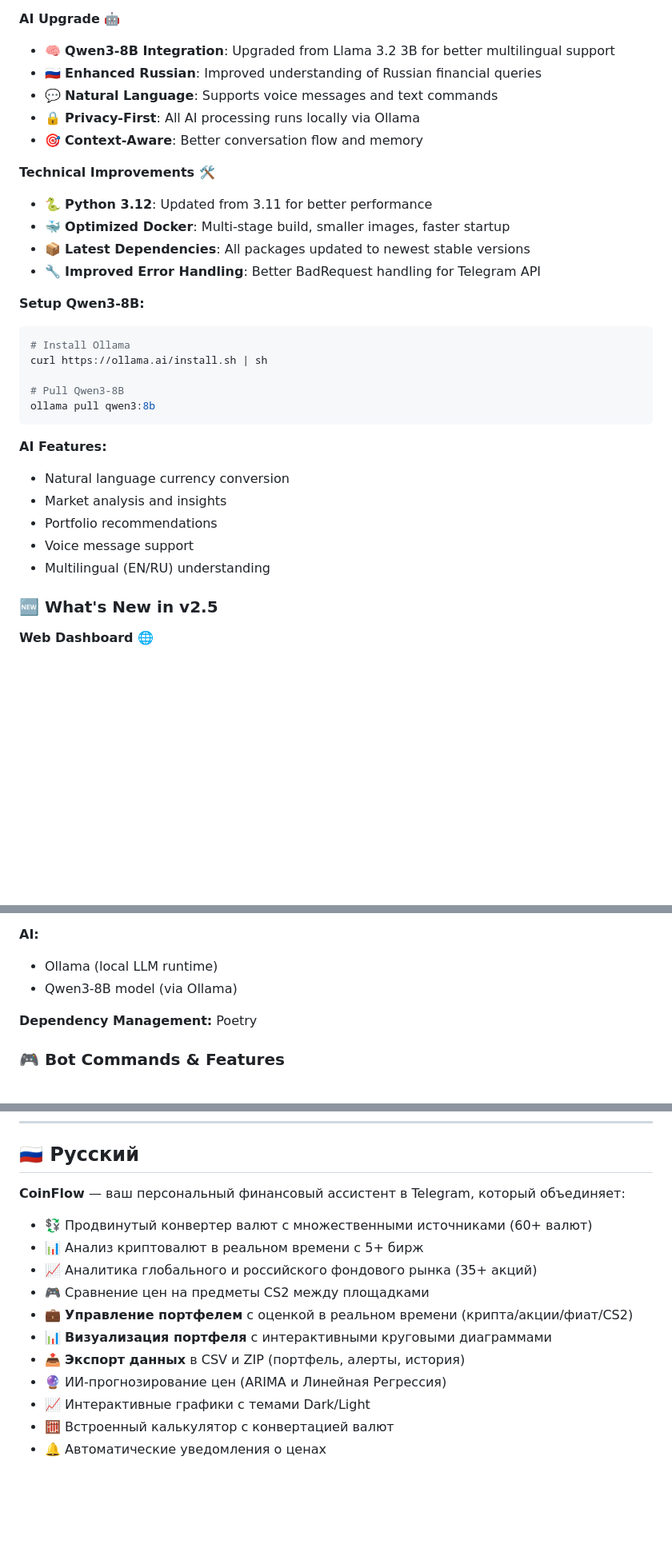
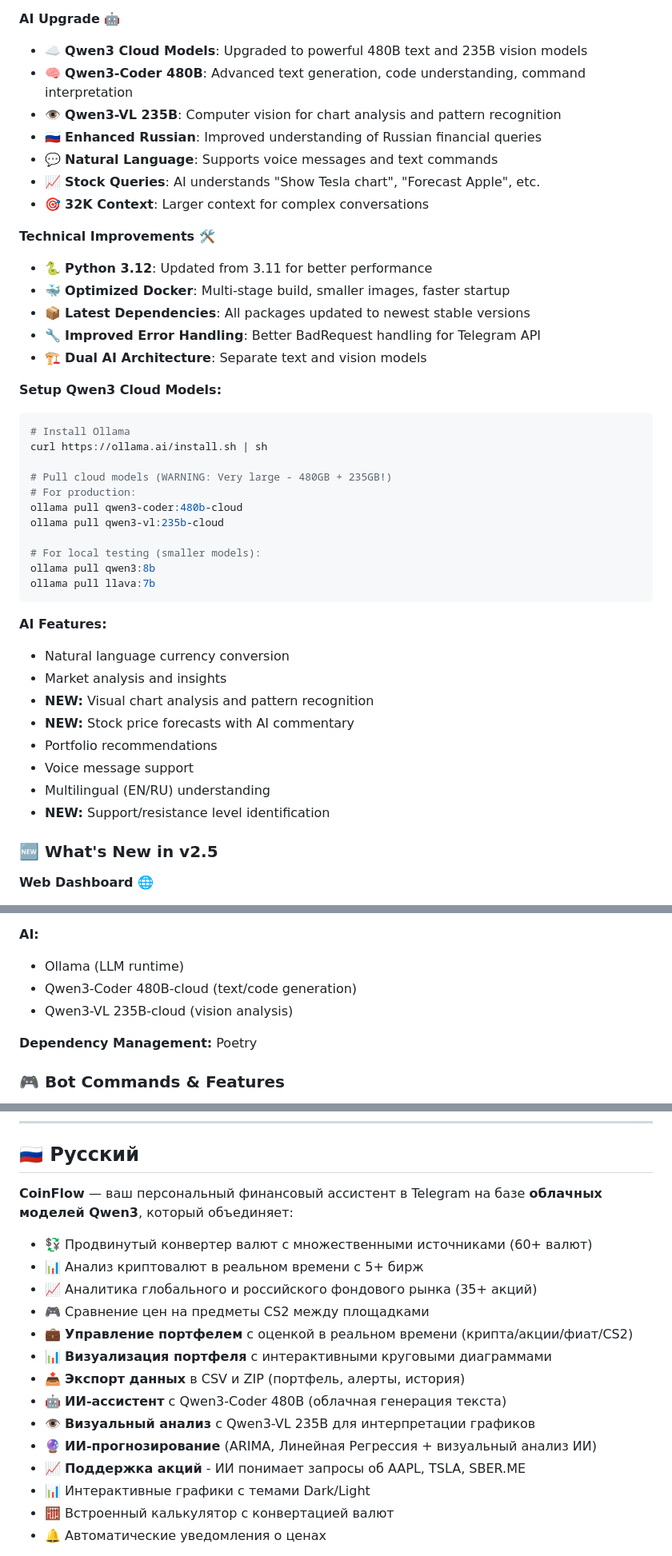
Before and after one commit to bobberdolle1/CoinFlow, a Markdown page: README.md, 3 parts joined by grey strips. Shown at 80% size. Drawn GitHub-style; blank space fills up the shorter version.

````diff
--- a/README.md
+++ b/README.md
@@ -185,33 +212,45 @@
 - ⚡ **Automatic Path Finding**: Smart conversion through best available route
 
 **AI Upgrade 🤖**
-- 🧠 **Qwen3-8B Integration**: Upgraded from Llama 3.2 3B for better multilingual support
+- ☁️ **Qwen3 Cloud Models**: Upgraded to powerful 480B text and 235B vision models
+- 🧠 **Qwen3-Coder 480B**: Advanced text generation, code understanding, command interpretation
+- 👁️ **Qwen3-VL 235B**: Computer vision for chart analysis and pattern recognition
 - 🇷🇺 **Enhanced Russian**: Improved understanding of Russian financial queries
 - 💬 **Natural Language**: Supports voice messages and text commands
-- 🔒 **Privacy-First**: All AI processing runs locally via Ollama
-- 🎯 **Context-Aware**: Better conversation flow and memory
+- 📈 **Stock Queries**: AI understands "Show Tesla chart", "Forecast Apple", etc.
+- 🎯 **32K Context**: Larger context for complex conversations
 
 **Technical Improvements 🛠️**
 - 🐍 **Python 3.12**: Updated from 3.11 for better performance
 - 🐳 **Optimized Docker**: Multi-stage build, smaller images, faster startup
 - 📦 **Latest Dependencies**: All packages updated to newest stable versions
 - 🔧 **Improved Error Handling**: Better BadRequest handling for Telegram API
+- 🏗️ **Dual AI Architecture**: Separate text and vision models
 
-**Setup Qwen3-8B:**
+**Setup Qwen3 Cloud Models:**
 ```bash
 # Install Ollama
 curl https://ollama.ai/install.sh | sh
 
-# Pull Qwen3-8B
+# Pull cloud models (WARNING: Very large - 480GB + 235GB!)
+# For production:
+ollama pull qwen3-coder:480b-cloud
+ollama pull qwen3-vl:235b-cloud
+
+# For local testing (smaller models):
 ollama pull qwen3:8b
+ollama pull llava:7b
 ```
 
 **AI Features:**
 - Natural language currency conversion
 - Market analysis and insights
+- **NEW:** Visual chart analysis and pattern recognition
+- **NEW:** Stock price forecasts with AI commentary
 - Portfolio recommendations
 - Voice message support
 - Multilingual (EN/RU) understanding
+- **NEW:** Support/resistance level identification
 
 ### 🆕 What's New in v2.5
 
@@ -414,8 +453,9 @@ ollama pull qwen3:8b
 - Docker & docker-compose
 
 **AI:**
-- Ollama (local LLM runtime)
-- Qwen3-8B model (via Ollama)
+- Ollama (LLM runtime)
+- Qwen3-Coder 480B-cloud (text/code generation)
+- Qwen3-VL 235B-cloud (vision analysis)
 
 **Dependency Management:** Poetry
 
@@ -548,7 +597,7 @@ python main.py
 
 ## 🇷🇺 Русский
 
-**CoinFlow** — ваш персональный финансовый ассистент в Telegram, который объединяет:
+**CoinFlow** — ваш персональный финансовый ассистент в Telegram на базе **облачных моделей Qwen3**, который объединяет:
 - 💱 Продвинутый конвертер валют с множественными источниками (60+ валют)
 - 📊 Анализ криптовалют в реальном времени с 5+ бирж
 - 📈 Аналитика глобального и российского фондового рынка (35+ акций)
@@ -556,8 +605,11 @@ python main.py
 - 💼 **Управление портфелем** с оценкой в реальном времени (крипта/акции/фиат/CS2)
 - 📊 **Визуализация портфеля** с интерактивными круговыми диаграммами
 - 📤 **Экспорт данных** в CSV и ZIP (портфель, алерты, история)
-- 🔮 ИИ-прогнозирование цен (ARIMA и Линейная Регрессия)
-- 📈 Интерактивные графики с темами Dark/Light
+- 🤖 **ИИ-ассистент** с Qwen3-Coder 480B (облачная генерация текста)
+- 👁️ **Визуальный анализ** с Qwen3-VL 235B для интерпретации графиков
+- 🔮 **ИИ-прогнозирование** (ARIMA, Линейная Регрессия + визуальный анализ ИИ)
+- 📈 **Поддержка акций** - ИИ понимает запросы об AAPL, TSLA, SBER.ME
+- 📊 Интерактивные графики с темами Dark/Light
 - 🧮 Встроенный калькулятор с конвертацией валют
 - 🔔 Автоматические уведомления о ценах
 
````
Also changed, not shown: other parts of README.md (+59 -11 lines).
